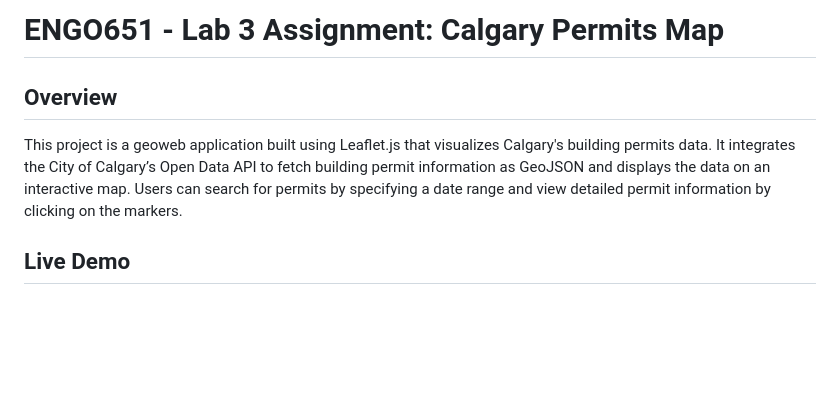
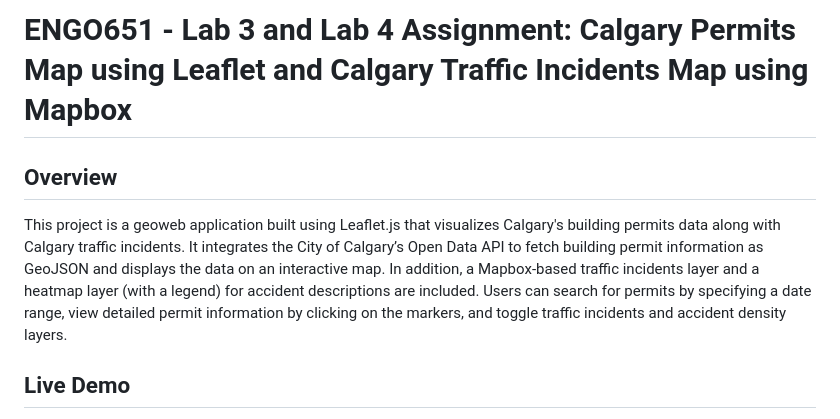
Before and after one commit to AmreshSharma01/calgary-permits-map, a Markdown page: README.md, the part around the change printed below. Drawn GitHub-style; blank space fills up the shorter version.

```diff
--- a/README.md
+++ b/README.md
@@ -1,8 +1,8 @@
-# ENGO651 - Lab 3 Assignment: Calgary Permits Map
+# ENGO651 - Lab 3 and Lab 4 Assignment: Calgary Permits Map using Leaflet and Calgary Traffic Incidents Map using Mapbox
 
 ## Overview
 
-This project is a geoweb application built using Leaflet.js that visualizes Calgary's building permits data. It integrates the City of Calgary’s Open Data API to fetch building permit information as GeoJSON and displays the data on an interactive map. Users can search for permits by specifying a date range and view detailed permit information by clicking on the markers.
+This project is a geoweb application built using Leaflet.js that visualizes Calgary's building permits data along with Calgary traffic incidents. It integrates the City of Calgary’s Open Data API to fetch building permit information as GeoJSON and displays the data on an interactive map. In addition, a Mapbox-based traffic incidents layer and a heatmap layer (with a legend) for accident descriptions are included. Users can search for permits by specifying a date range, view detailed permit information by clicking on the markers, and toggle traffic incidents and accident density layers.
 
 ## Live Demo
 You can view the live version of this website here:
```
Also changed, not shown: other parts of README.md (+16 -7 lines).
